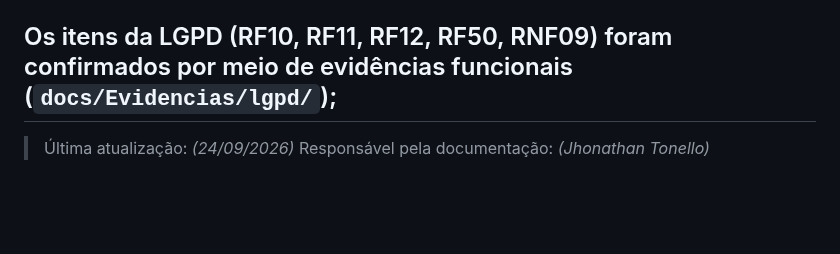
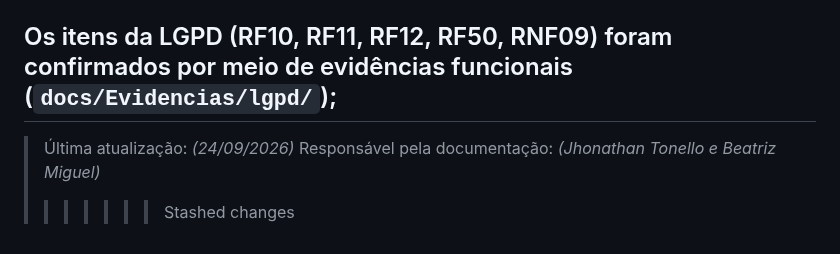
Before and after one commit to Projeto-Integrador2026/Projeto_Nivela.github, a Markdown page: docs/Documentacao-Tecnico-Cientifica/Riscos-Contramedidas.md, the part around the change. Drawn GitHub-style; blank space fills up the shorter version.

Commit message:
docs: resolve conflito no rodape de Riscos-Contramedidas.md

```diff
--- a/docs/Documentacao-Tecnico-Cientifica/Riscos-Contramedidas.md
+++ b/docs/Documentacao-Tecnico-Cientifica/Riscos-Contramedidas.md
@@ -40,4 +40,5 @@ Os itens da LGPD (RF10, RF11, RF12, RF50, RNF09) foram confirmados por meio de e
 ---
 
 > Última atualização: _(24/09/2026)_
-> Responsável pela documentação: _(Jhonathan Tonello)_
+> Responsável pela documentação: _(Jhonathan Tonello e Beatriz Miguel)_
+>>>>>>> Stashed changes
```
